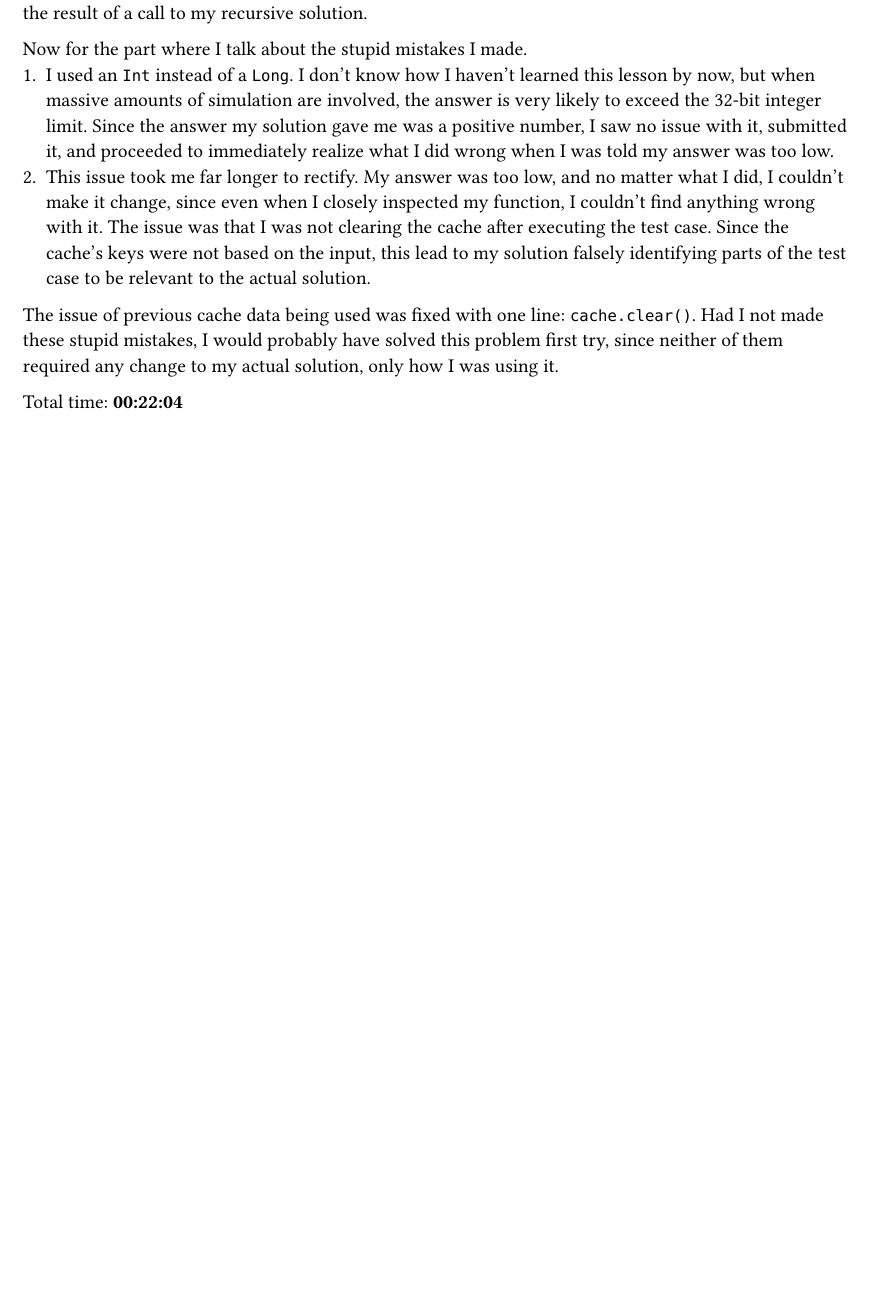
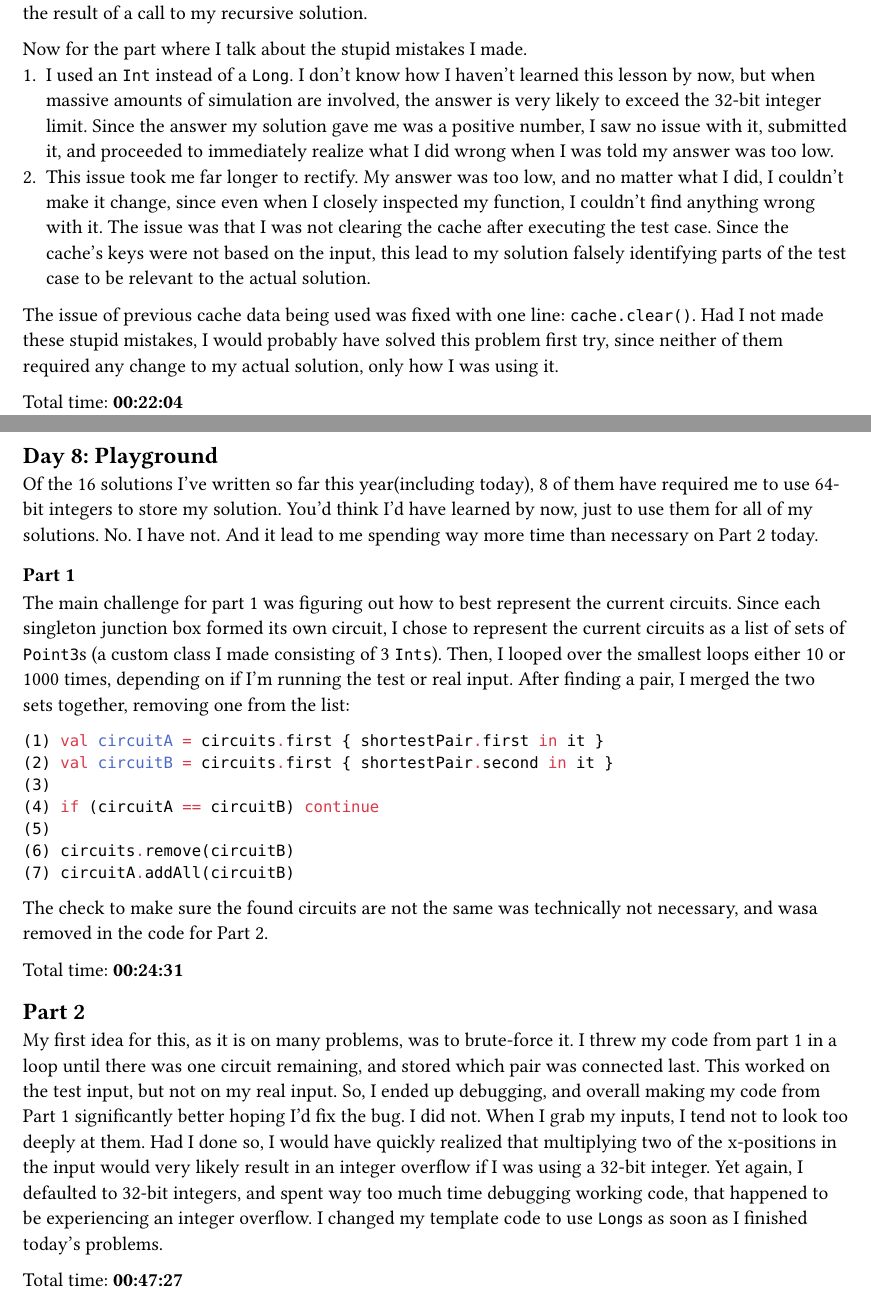
Before and after one commit to nailuj29/aoc-25, a Typst document (writeups/all.typ, which reads writeups/day08.typ): part of page 10 of 10 before the commit and two parts of pages 10 and 11 of 11 after it, the two joined at a grey line, cut so that both start at the same text, the shorter picture padded with empty space. Compiled offline with Typst 0.15.

Commit message:
Day 8 writeup

````diff
--- /dev/null
+++ b/writeups/day08.typ
@@ -0,0 +1,22 @@
+== Day 8: Playground
+Of the 16 solutions I've written so far this year(including today), 8 of them have required me to use 64-bit integers to store my solution. You'd think I'd have learned by now, just to use them for all of my solutions. No. I have not. And it lead to me spending way more time than necessary on Part 2 today.
+
+=== Part 1
+The main challenge for part 1 was figuring out how to best represent the current circuits. Since each singleton junction box formed its own circuit, I chose to represent the current circuits as a list of sets of `Point3`s (a custom class I made consisting of 3 `Ints`). Then, I looped over the smallest loops either 10 or 1000 times, depending on if I'm running the test or real input. After finding a pair, I merged the two sets together, removing one from the list:
+```kt
+val circuitA = circuits.first { shortestPair.first in it }
+val circuitB = circuits.first { shortestPair.second in it }
+
+if (circuitA == circuitB) continue
+
+circuits.remove(circuitB)
+circuitA.addAll(circuitB)
+```
+The check to make sure the found circuits are not the same was technically not necessary, and wasa removed in the code for Part 2.
+
+Total time: *00:24:31*
+
+== Part 2
+My first idea for this, as it is on many problems, was to brute-force it. I threw my code from part 1 in a loop until there was one circuit remaining, and stored which pair was connected last. This worked on the test input, but not on my real input. So, I ended up debugging, and overall making my code from Part 1 significantly better hoping I'd fix the bug. I did not. When I grab my inputs, I tend not to look too deeply at them. Had I done so, I would have quickly realized that multiplying two of the x-positions in the input would very likely result in an integer overflow if I was using a 32-bit integer. Yet again, I defaulted to 32-bit integers, and spent way too much time debugging working code, that happened to be experiencing an integer overflow. I changed my template code to use `Long`s as soon as I finished today's problems.
+
+Total time: *00:47:27*
````
Also changed, not shown: writeups/all.typ (+4 -0 lines), writeups/writeups.pdf.
